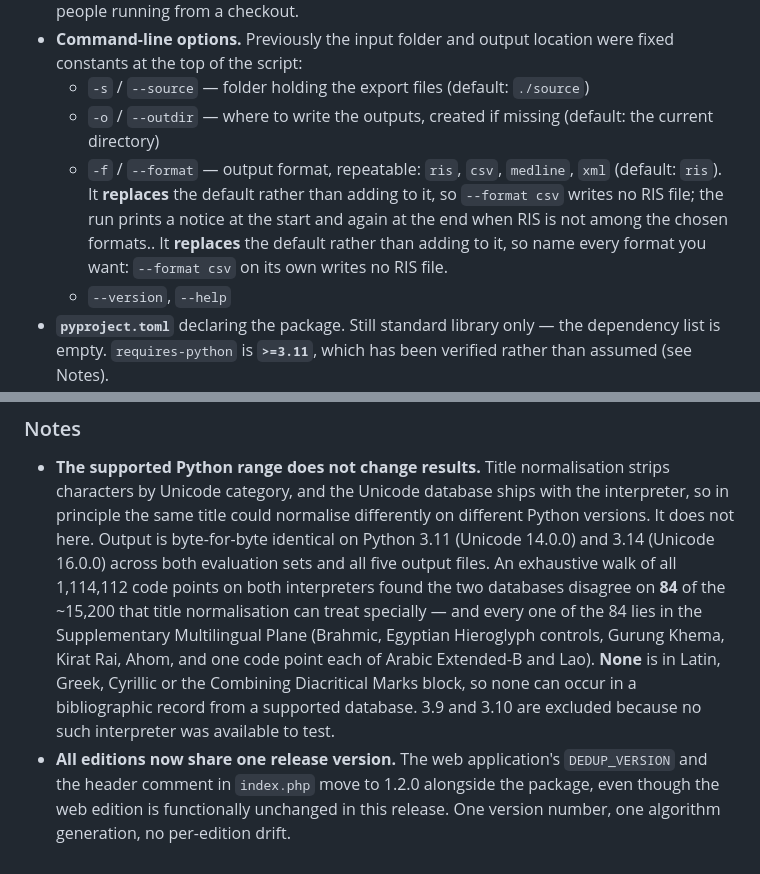
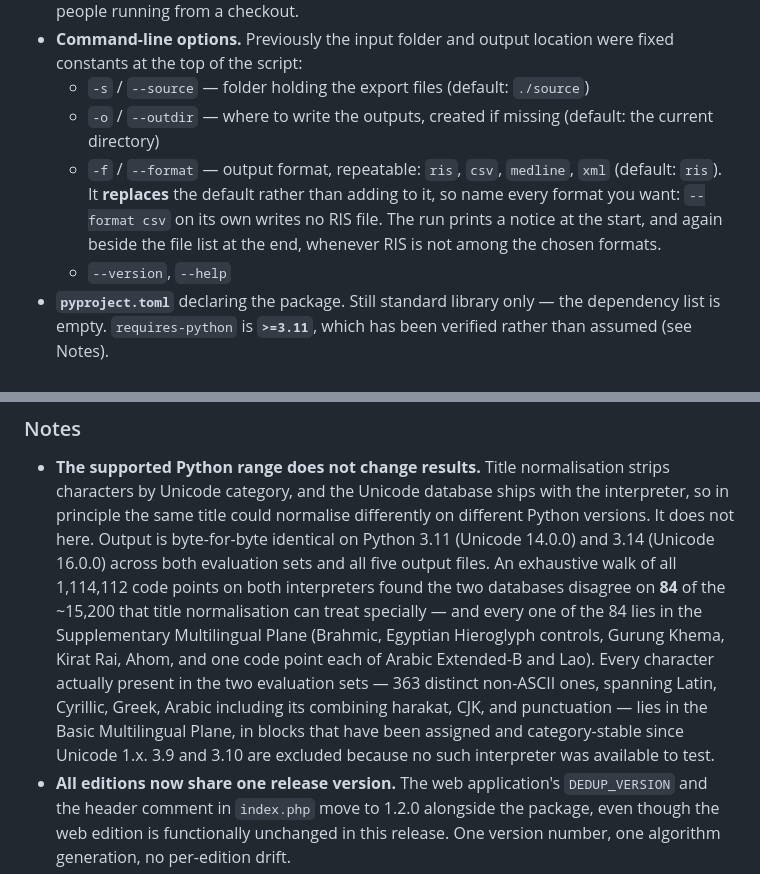
Before and after one commit to dpurkarthofer/deduplicate.it, a Markdown page: CHANGELOG.md, 2 parts joined by grey strips. GitHub-like rendering.

Commit message:
Fix a duplicated sentence and an overstated claim in the 1.2.0 entry
Two edits to the --format bullet collided, leaving the same statement
twice and a doubled full stop.

The Unicode note justified itself by saying no differing code point is
in Latin, Greek, Cyrillic or Combining Diacritical Marks - which implied
those are the only blocks a bibliographic record contains. The
evaluation sets in fact carry 363 distinct non-ASCII characters
including Arabic with its combining harakat, and CJK. The conclusion is
unchanged but the reason is now the accurate one: everything present is
in the Basic Multilingual Plane, and the 84 differing code points are
all in the Supplementary Multilingual Plane.

```diff
--- a/CHANGELOG.md
+++ b/CHANGELOG.md
@@ -39,10 +39,10 @@ PRISMA flowcharts.
   - `-o` / `--outdir` — where to write the outputs, created if missing (default: the
     current directory)
   - `-f` / `--format` — output format, repeatable: `ris`, `csv`, `medline`, `xml`
-    (default: `ris`). It **replaces** the default rather than adding to it, so
-    `--format csv` writes no RIS file; the run prints a notice at the start and again at the
-    end when RIS is not among the chosen formats.. It **replaces** the default rather than adding to it, so name
-    every format you want: `--format csv` on its own writes no RIS file.
+    (default: `ris`). It **replaces** the default rather than adding to it, so name every
+    format you want: `--format csv` on its own writes no RIS file. The run prints a notice at
+    the start, and again beside the file list at the end, whenever RIS is not among the
+    chosen formats.
   - `--version`, `--help`
 - **`pyproject.toml`** declaring the package. Still standard library only — the dependency
   list is empty. `requires-python` is **`>=3.11`**, which has been verified rather than assumed
@@ -114,9 +113,11 @@ PRISMA flowcharts.
   both interpreters found the two databases disagree on **84** of the ~15,200 that title
   normalisation can treat specially — and every one of the 84 lies in the Supplementary
   Multilingual Plane (Brahmic, Egyptian Hieroglyph controls, Gurung Khema, Kirat Rai, Ahom, and
-  one code point each of Arabic Extended-B and Lao). **None** is in Latin, Greek, Cyrillic or the
-  Combining Diacritical Marks block, so none can occur in a bibliographic record from a supported
-  database. 3.9 and 3.10 are excluded because no such interpreter was available to test.
+  one code point each of Arabic Extended-B and Lao). Every character actually present in the two
+  evaluation sets — 363 distinct non-ASCII ones, spanning Latin, Cyrillic, Greek, Arabic including
+  its combining harakat, CJK, and punctuation — lies in the Basic Multilingual Plane, in blocks
+  that have been assigned and category-stable since Unicode 1.x. 3.9 and 3.10 are excluded because
+  no such interpreter was available to test.
 - **All editions now share one release version.** The web application's `DEDUP_VERSION` and
   the header comment in `index.php` move to 1.2.0 alongside the package, even though the web
   edition is functionally unchanged in this release. One version number, one algorithm
```
Also changed, not shown: other parts of CHANGELOG.md (+0 -1 lines).
